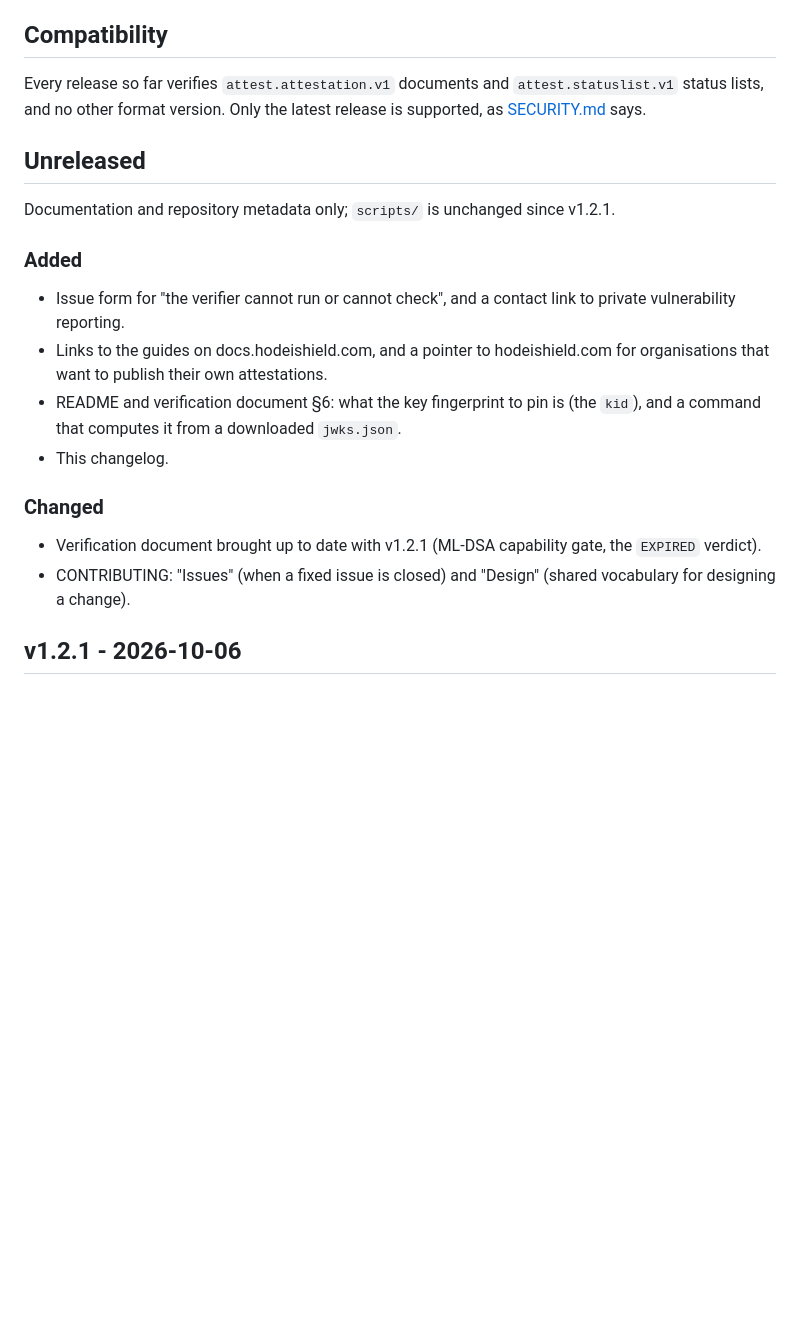
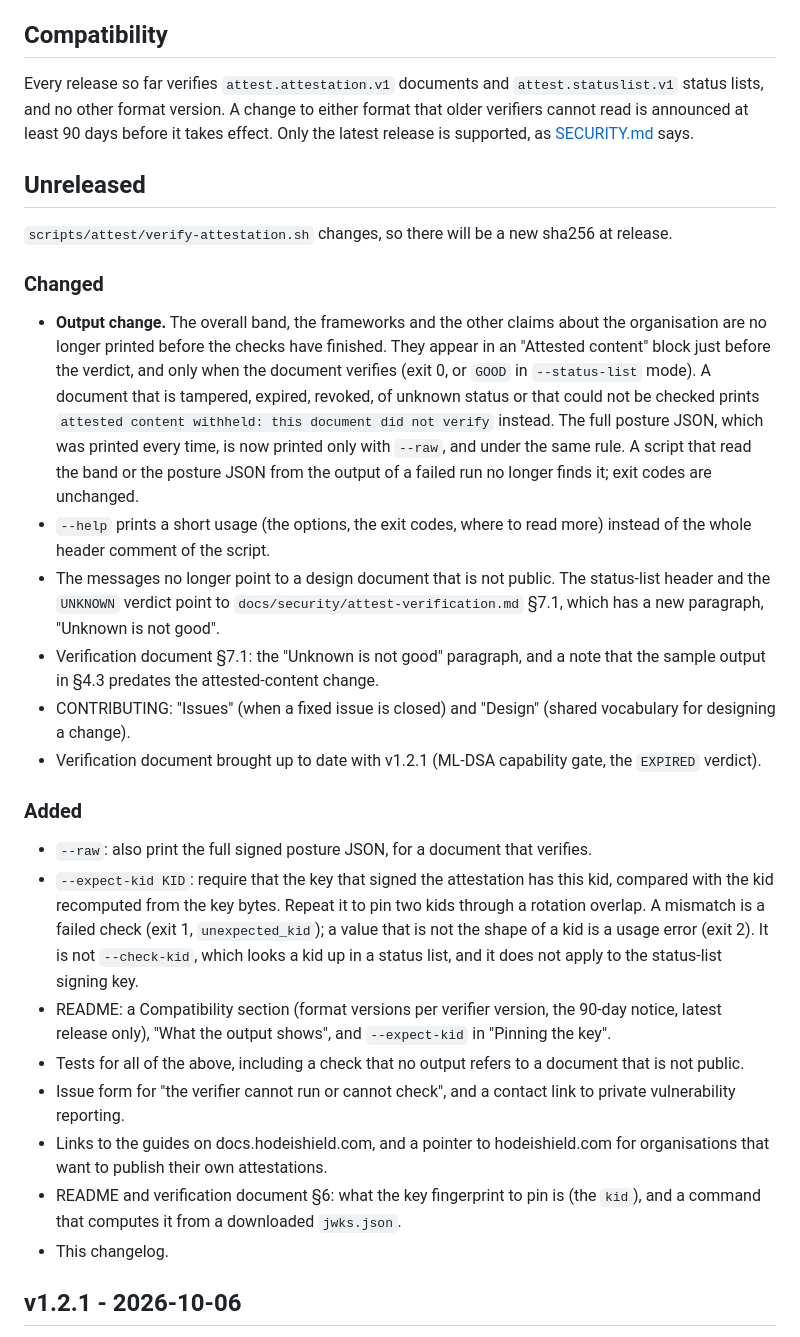
Before and after one commit to Hodeitek/hodeishield-attest-verifier, a Markdown page: CHANGELOG.md, the part around the change. GitHub-like rendering; blank space fills up the shorter version.

Commit message:
docs: the compatibility policy is unstated and the changelog lacks the changes since v1.2.1
The changelog said which formats every release verifies, but nothing stated how
much notice a format change gets, and the README had no compatibility section.
The Unreleased section also covered only documentation, although the script now
changes.

Add a Compatibility section to the README: the format versions per verifier
version (every release so far verifies attest.attestation.v1 and
attest.statuslist.v1), the rule that an incompatible format change is announced
at least 90 days in advance, and that only the latest release is supported.
The changelog's Compatibility paragraph says the same.

The changelog's Unreleased section now lists the changes to the script: the
output change (attested content only when the document verifies, the raw
posture JSON only with --raw), the short --help, the messages that no longer
point to a non-public document, and the new --raw and --expect-kid options.

Closes #20

Signed-off-by: d0ubl3g <48954024+d0ubl3g@users.noreply.github.com>

```diff
--- a/CHANGELOG.md
+++ b/CHANGELOG.md
@@ -7,15 +7,53 @@ bundles; see [Verifying a release](README.md#verifying-a-release).
 ## Compatibility
 
 Every release so far verifies `attest.attestation.v1` documents and
-`attest.statuslist.v1` status lists, and no other format version. Only the
-latest release is supported, as [SECURITY.md](SECURITY.md) says.
+`attest.statuslist.v1` status lists, and no other format version. A change to
+either format that older verifiers cannot read is announced at least 90 days
+before it takes effect. Only the latest release is supported, as
+[SECURITY.md](SECURITY.md) says.
 
 ## Unreleased
 
-Documentation and repository metadata only; `scripts/` is unchanged since
-v1.2.1.
+`scripts/attest/verify-attestation.sh` changes, so there will be a new sha256 at
+release.
+
+### Changed
+- **Output change.** The overall band, the frameworks and the other claims about
+  the organisation are no longer printed before the checks have finished. They
+  appear in an "Attested content" block just before the verdict, and only when
+  the document verifies (exit 0, or `GOOD` in `--status-list` mode). A document
+  that is tampered, expired, revoked, of unknown status or that could not be
+  checked prints `attested content withheld: this document did not verify`
+  instead. The full posture JSON, which was printed every time, is now printed
+  only with `--raw`, and under the same rule. A script that read the band or
+  the posture JSON from the output of a failed run no longer finds it; exit
+  codes are unchanged.
+- `--help` prints a short usage (the options, the exit codes, where to read
+  more) instead of the whole header comment of the script.
+- The messages no longer point to a design document that is not public. The
+  status-list header and the `UNKNOWN` verdict point to
+  `docs/security/attest-verification.md` §7.1, which has a new paragraph,
+  "Unknown is not good".
+- Verification document §7.1: the "Unknown is not good" paragraph, and a note
+  that the sample output in §4.3 predates the attested-content change.
+- CONTRIBUTING: "Issues" (when a fixed issue is closed) and "Design" (shared
+  vocabulary for designing a change).
+- Verification document brought up to date with v1.2.1 (ML-DSA capability gate,
+  the `EXPIRED` verdict).
 
 ### Added
+- `--raw`: also print the full signed posture JSON, for a document that verifies.
+- `--expect-kid KID`: require that the key that signed the attestation has this
+  kid, compared with the kid recomputed from the key bytes. Repeat it to pin two
+  kids through a rotation overlap. A mismatch is a failed check (exit 1,
+  `unexpected_kid`); a value that is not the shape of a kid is a usage error
+  (exit 2). It is not `--check-kid`, which looks a kid up in a status list, and
+  it does not apply to the status-list signing key.
+- README: a Compatibility section (format versions per verifier version, the
+  90-day notice, latest release only), "What the output shows", and
+  `--expect-kid` in "Pinning the key".
+- Tests for all of the above, including a check that no output refers to a
+  document that is not public.
 - Issue form for "the verifier cannot run or cannot check", and a contact link
   to private vulnerability reporting.
 - Links to the guides on docs.hodeishield.com, and a pointer to hodeishield.com
@@ -23,12 +61,6 @@ v1.2.1.
 - README and verification document §6: what the key fingerprint to pin is (the
   `kid`), and a command that computes it from a downloaded `jwks.json`.
 - This changelog.
-
-### Changed
-- Verification document brought up to date with v1.2.1 (ML-DSA capability gate,
-  the `EXPIRED` verdict).
-- CONTRIBUTING: "Issues" (when a fixed issue is closed) and "Design" (shared
-  vocabulary for designing a change).
 
 ## v1.2.1 - 2026-10-06
 
```
Also changed, not shown: README.md (+16 -0 lines).
